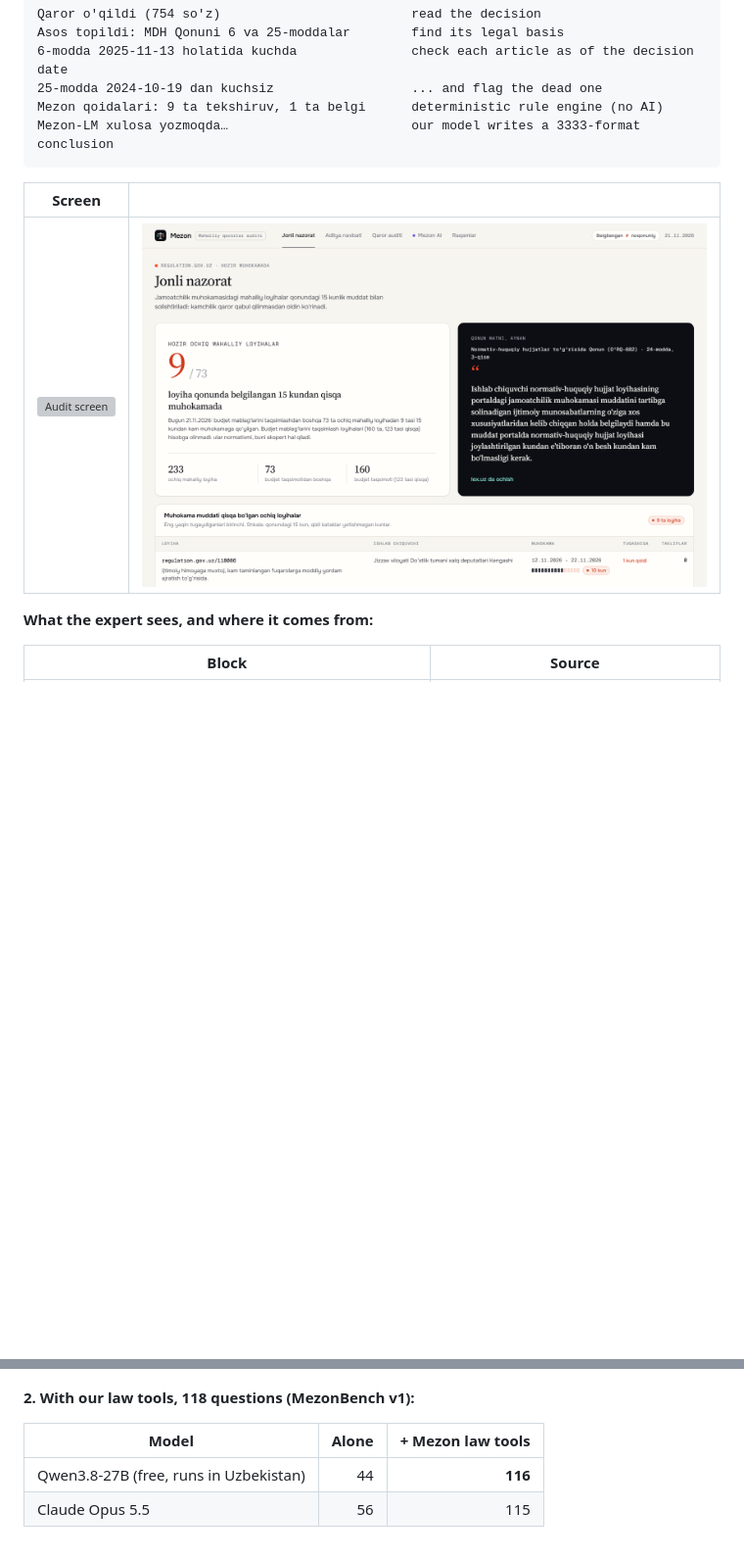
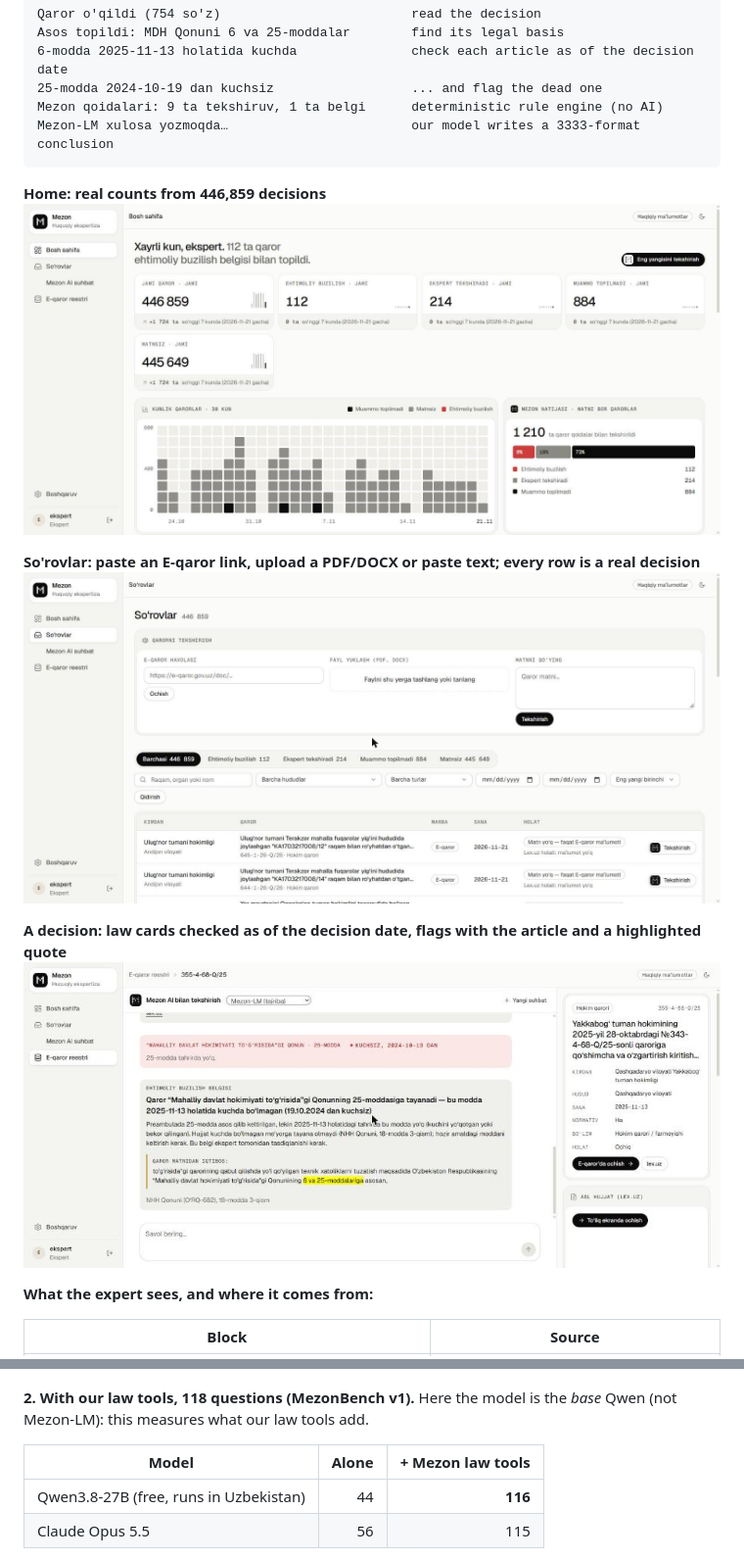
Before and after one commit to tolipovmurodjon/mezon-ai, a Markdown page: README.md, 2 parts joined by grey strips. Shown at 98% size. Rendered like a GitHub page; pictures changed too: docs/img/platform_decision.jpg (added), docs/img/platform_home.jpg (added), docs/img/platform_list.jpg (added); blank space fills up the shorter version; grey boxes are pictures that could not be loaded.

Commit message:
README: current platform screenshots, training history chart; technical deck with live training slides

````diff
--- a/README.md
+++ b/README.md
@@ -91,9 +91,14 @@ Mezon qoidalari: 9 ta tekshiruv, 1 ta belgi      deterministic rule engine (no A
 Mezon-LM xulosa yozmoqda…                        our model writes a 3333-format conclusion
 ```
 
-| Screen | |
-|---|---|
-| ![Audit screen](docs/img/product_audit.png) | ![Home](docs/img/product_home.png) |
+**Home: real counts from 446,859 decisions**
+![Home](docs/img/platform_home.jpg)
+
+**So'rovlar: paste an E-qaror link, upload a PDF/DOCX or paste text; every row is a real decision**
+![So'rovlar](docs/img/platform_list.jpg)
+
+**A decision: law cards checked as of the decision date, flags with the article and a highlighted quote**
+![Decision](docs/img/platform_decision.jpg)
 
 **What the expert sees, and where it comes from:**
 
@@ -128,7 +133,7 @@ Mezon-LM vs Opus on right answers: McNemar **z = 2.58** (p < 0.05). On **186 sec
 
 ![Closed book](docs/img/results_closed_book.png)
 
-**2. With our law tools, 118 questions (MezonBench v1):**
+**2. With our law tools, 118 questions (MezonBench v1).** Here the model is the *base* Qwen (not Mezon-LM): this measures what our law tools add.
 
 | Model | Alone | + Mezon law tools |
 |---|---:|---:|
````
Also changed, not shown: docs/img/lawschool_v2_live.png, docs/img/training_history.png (added), 1 other file.
